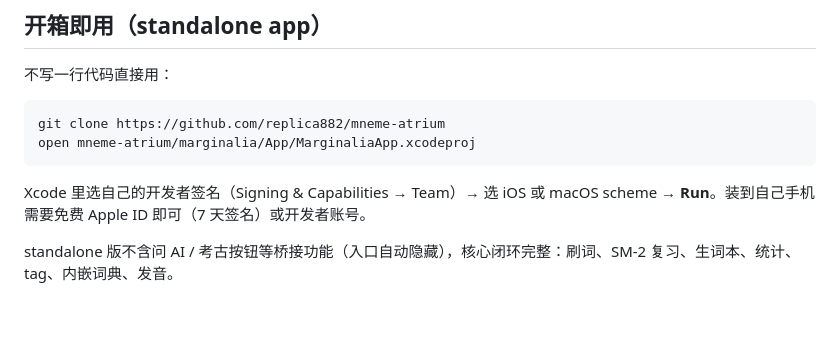
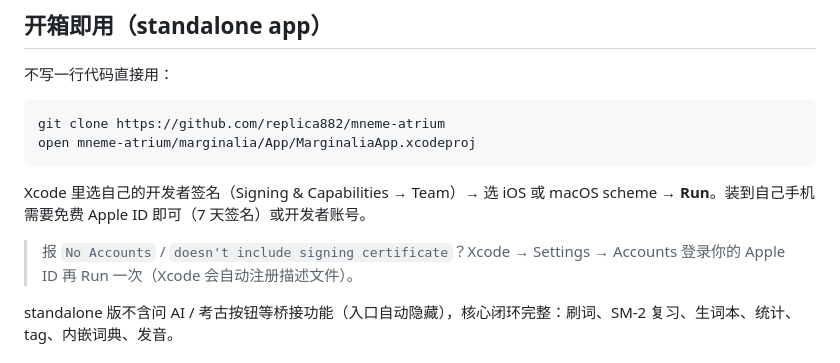
Before and after one commit to replica882/mneme-atrium, a Markdown page: marginalia/README.md, the part around the change. Drawn GitHub-style; blank space fills up the shorter version.

Commit message:
docs(marginalia): README 补签名排坑一行（No Accounts→登录 Apple ID）——狗粮实测装机踩的
Co-Authored-By: Claude Fable 5 <noreply@anthropic.com>

````diff
--- a/marginalia/README.md
+++ b/marginalia/README.md
@@ -45,6 +45,8 @@ open mneme-atrium/marginalia/App/MarginaliaApp.xcodeproj
 ```
 
 Xcode 里选自己的开发者签名（Signing & Capabilities → Team）→ 选 iOS 或 macOS scheme → **Run**。装到自己手机需要免费 Apple ID 即可（7 天签名）或开发者账号。
+
+> 报 `No Accounts` / `doesn't include signing certificate`？Xcode → Settings → Accounts 登录你的 Apple ID 再 Run 一次（Xcode 会自动注册描述文件）。
 
 standalone 版不含问 AI / 考古按钮等桥接功能（入口自动隐藏），核心闭环完整：刷词、SM-2 复习、生词本、统计、tag、内嵌词典、发音。
 
````
